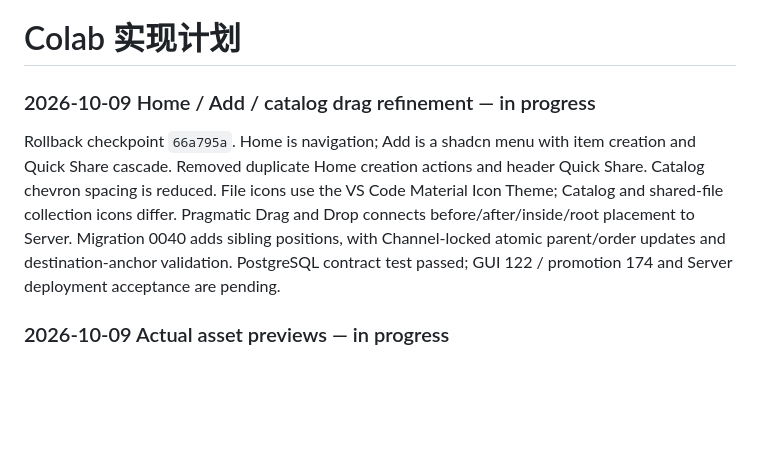
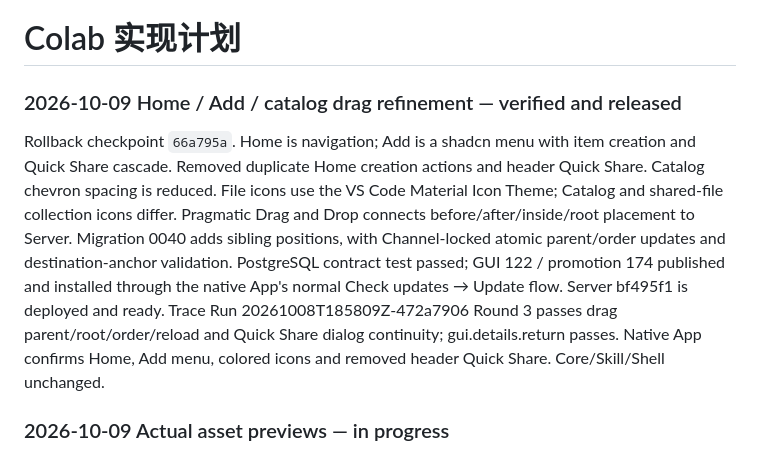
Before and after one commit to kwgjjeffrey/agent-colab, a Markdown page: docs/implementation-plan.md, the part around the change. GitHub-like rendering; blank space fills up the shorter version.

Commit message:
Record native GUI122 update acceptance

```diff
--- a/docs/implementation-plan.md
+++ b/docs/implementation-plan.md
@@ -1,6 +1,6 @@
 # Colab 实现计划
 
-### 2026-10-09 Home / Add / catalog drag refinement — in progress
+### 2026-10-09 Home / Add / catalog drag refinement — verified and released
 
 Rollback checkpoint `66a795a`. Home is navigation; Add is a shadcn menu with
 item creation and Quick Share cascade. Removed duplicate Home creation actions
@@ -9,7 +9,11 @@ VS Code Material Icon Theme; Catalog and shared-file collection icons differ.
 Pragmatic Drag and Drop connects before/after/inside/root placement to Server.
 Migration 0040 adds sibling positions, with Channel-locked atomic parent/order
 updates and destination-anchor validation. PostgreSQL contract test passed;
-GUI 122 / promotion 174 and Server deployment acceptance are pending.
+GUI 122 / promotion 174 published and installed through the native App's normal
+Check updates → Update flow. Server bf495f1 is deployed and ready. Trace Run
+20261008T185809Z-472a7906 Round 3 passes drag parent/root/order/reload and Quick
+Share dialog continuity; gui.details.return passes. Native App confirms Home,
+Add menu, colored icons and removed header Quick Share. Core/Skill/Shell unchanged.
 
 ### 2026-10-09 Actual asset previews — in progress
 
```
Also changed, not shown: docs/validation-plan.md (+3 -1 lines).
